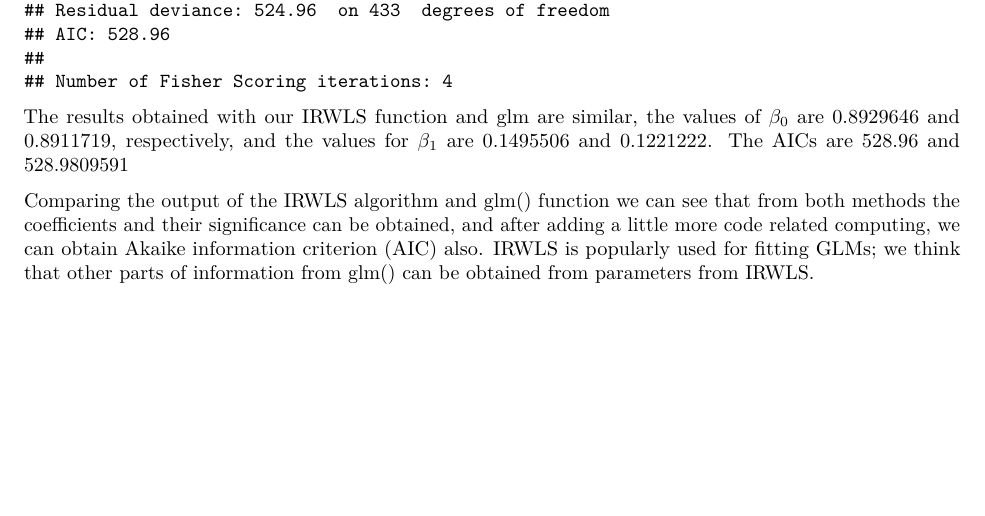
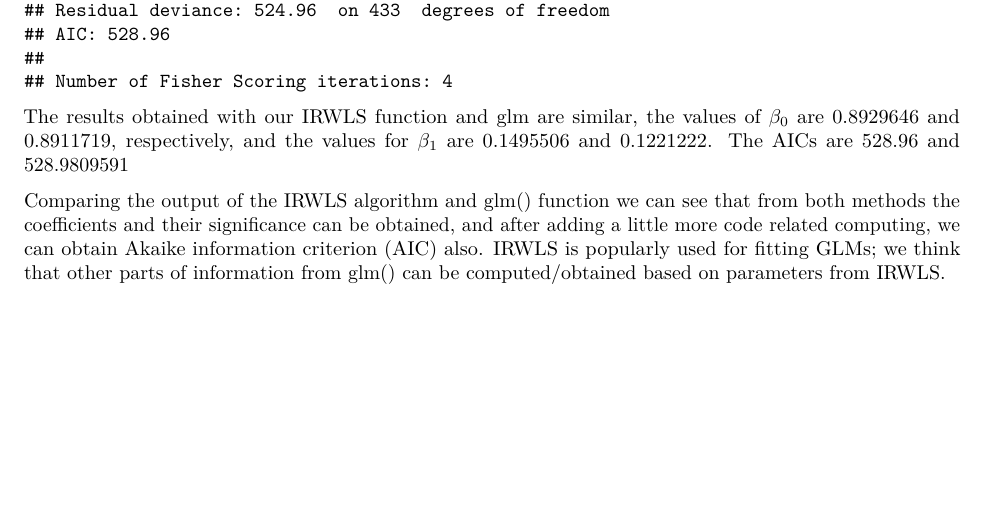
Before and after one commit to mohaoran93/Advanced-Statistics-and-Modeling-Non-parametric, an R Markdown document (Task3/Task3.Rmd): part of page 2 of 2, cut so that both start at the same text. Rendered offline with R 4.5, knitr and Pandoc, then LaTeX, with nearby package versions.

Commit message:
little change

```diff
--- a/Task3/Task3.Rmd
+++ b/Task3/Task3.Rmd
@@ -74,4 +74,4 @@ summary(glm.model)
 
 The results obtained with our IRWLS function and glm are similar, the values of $\beta_0$ are `r betas[1]` and `r glm.model$coefficients[1]`, respectively, and the values for $\beta_1$ are `r betas[2]` and `r glm.model$coefficients[2]`. The AICs are 528.96 and `r betas[3]`
 
-Comparing the output of the IRWLS algorithm and glm() function we can see that from both methods the coefficients and their significance can be obtained, and after adding a little more code related computing, we can obtain Akaike information criterion (AIC) also. IRWLS is popularly used for fitting GLMs; we think that other parts of information from glm() can be obtained from parameters from IRWLS.
+Comparing the output of the IRWLS algorithm and glm() function we can see that from both methods the coefficients and their significance can be obtained, and after adding a little more code related computing, we can obtain Akaike information criterion (AIC) also. IRWLS is popularly used for fitting GLMs; we think that other parts of information from glm() can be computed/obtained based on parameters from IRWLS.
```
